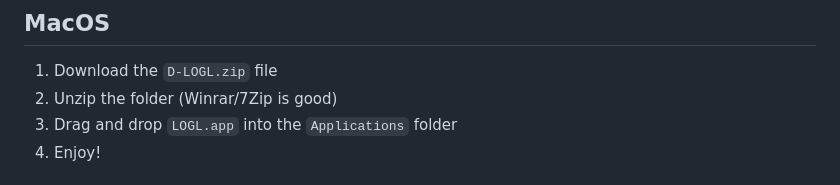
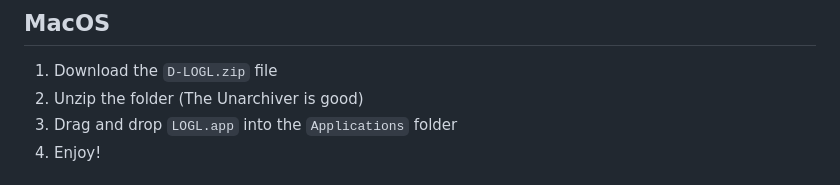
Before and after one commit to EZRA-DVLPR/LOGL, a Markdown page: README.md, the part around the change. GitHub-like rendering.

Commit message:
updated program to unzip macos with the unarchiver

```diff
--- a/README.md
+++ b/README.md
@@ -140,7 +140,7 @@ This program was created with a single window to be used in mind.
 ## MacOS
 
 1) Download the `D-LOGL.zip` file
-2) Unzip the folder (Winrar/7Zip is good)
+2) Unzip the folder (The Unarchiver is good)
 3) Drag and drop `LOGL.app` into the `Applications` folder
 4) Enjoy!
 
```
